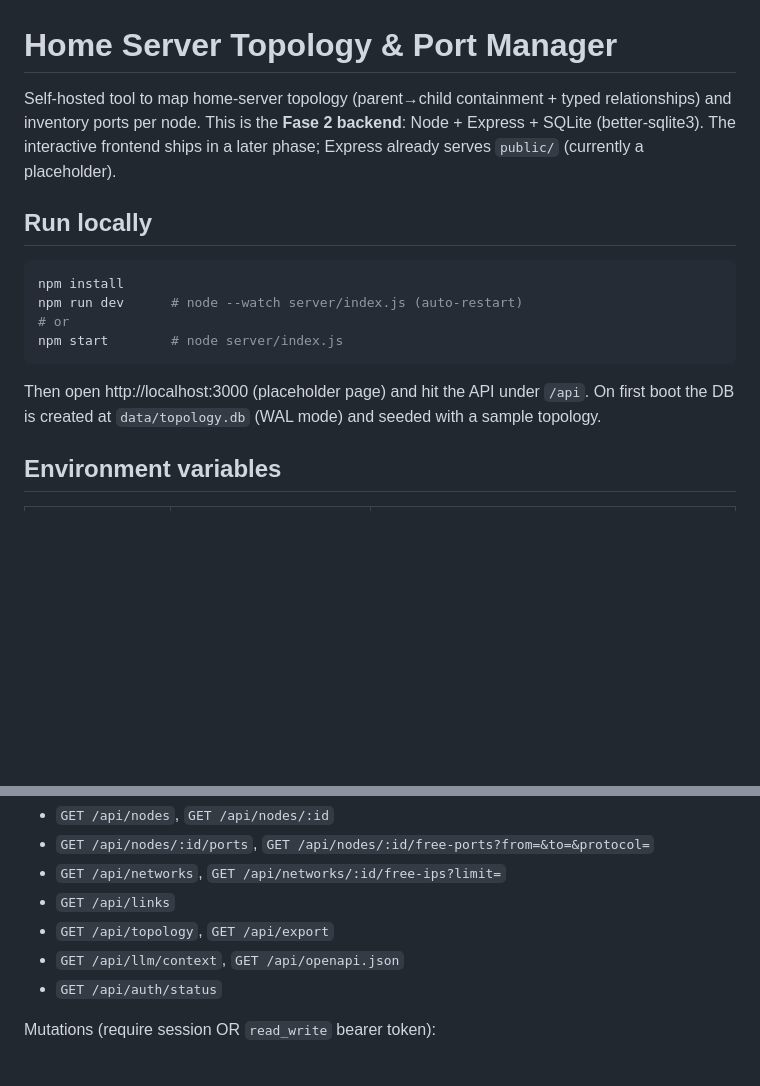
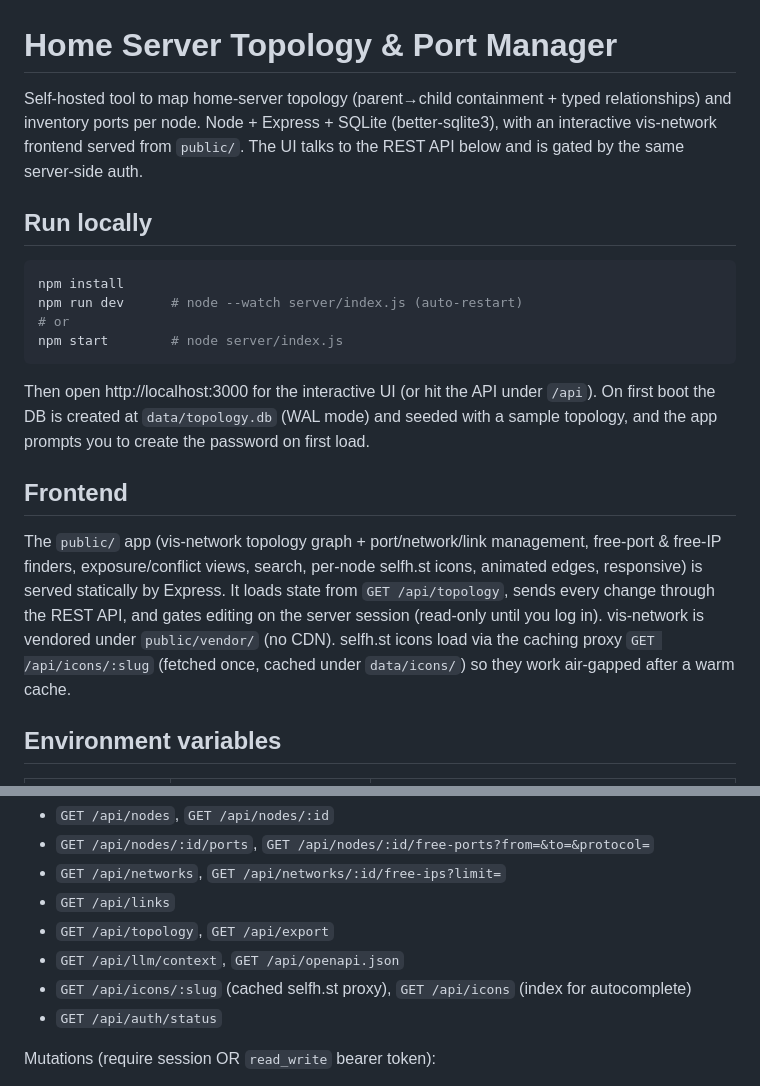
Before and after one commit to kalfian/portico, a Markdown page: README.md, 2 parts joined by grey strips. GitHub-like rendering; blank space fills up the shorter version.

Commit message:
docs: README covers the wired frontend and icon proxy

````diff
--- a/README.md
+++ b/README.md
@@ -1,9 +1,9 @@
 # Home Server Topology & Port Manager
 
 Self-hosted tool to map home-server topology (parent→child containment + typed
-relationships) and inventory ports per node. This is the **Fase 2 backend**:
-Node + Express + SQLite (better-sqlite3). The interactive frontend ships in a
-later phase; Express already serves `public/` (currently a placeholder).
+relationships) and inventory ports per node. Node + Express + SQLite
+(better-sqlite3), with an interactive vis-network frontend served from `public/`.
+The UI talks to the REST API below and is gated by the same server-side auth.
 
 ## Run locally
 
@@ -14,9 +14,19 @@ npm run dev      # node --watch server/index.js (auto-restart)
 npm start        # node server/index.js
 ```
 
-Then open http://localhost:3000 (placeholder page) and hit the API under `/api`.
+Then open http://localhost:3000 for the interactive UI (or hit the API under `/api`).
 On first boot the DB is created at `data/topology.db` (WAL mode) and seeded with a
-sample topology.
+sample topology, and the app prompts you to create the password on first load.
+
+## Frontend
+
+The `public/` app (vis-network topology graph + port/network/link management,
+free-port & free-IP finders, exposure/conflict views, search, per-node selfh.st
+icons, animated edges, responsive) is served statically by Express. It loads state
+from `GET /api/topology`, sends every change through the REST API, and gates editing
+on the server session (read-only until you log in). vis-network is vendored under
+`public/vendor/` (no CDN). selfh.st icons load via the caching proxy `GET /api/icons/:slug`
+(fetched once, cached under `data/icons/`) so they work air-gapped after a warm cache.
 
 ## Environment variables
 
@@ -87,6 +97,7 @@ Reads (public):
 - `GET /api/links`
 - `GET /api/topology`, `GET /api/export`
 - `GET /api/llm/context`, `GET /api/openapi.json`
+- `GET /api/icons/:slug` (cached selfh.st proxy), `GET /api/icons` (index for autocomplete)
 - `GET /api/auth/status`
 
 Mutations (require session OR `read_write` bearer token):
````
